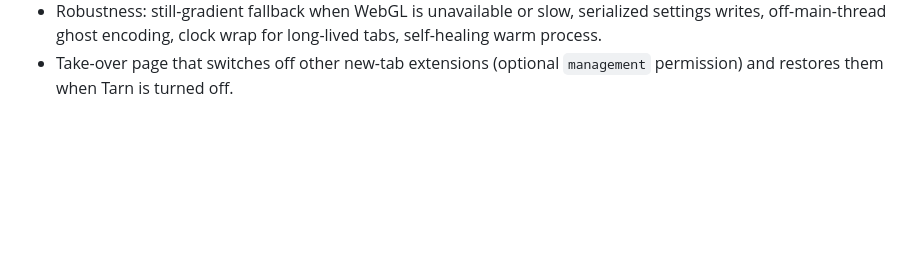
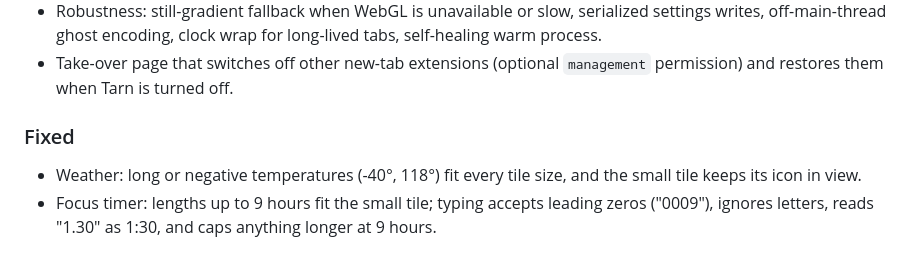
Before and after one commit to Akmalchan/tarn, a Markdown page: CHANGELOG.md, the part around the change. GitHub-like rendering; blank space fills up the shorter version.

Commit message:
Changelog: weather and focus fixes
Co-Authored-By: Claude Opus 5.5 <noreply@anthropic.com>

```diff
--- a/CHANGELOG.md
+++ b/CHANGELOG.md
@@ -77,3 +77,11 @@ follow [Semantic Versioning](https://semver.org/).
   long-lived tabs, self-healing warm process.
 - Take-over page that switches off other new-tab extensions (optional
   `management` permission) and restores them when Tarn is turned off.
+
+### Fixed
+
+- Weather: long or negative temperatures (-40°, 118°) fit every tile size,
+  and the small tile keeps its icon in view.
+- Focus timer: lengths up to 9 hours fit the small tile; typing accepts
+  leading zeros ("0009"), ignores letters, reads "1.30" as 1:30, and caps
+  anything longer at 9 hours.
```
